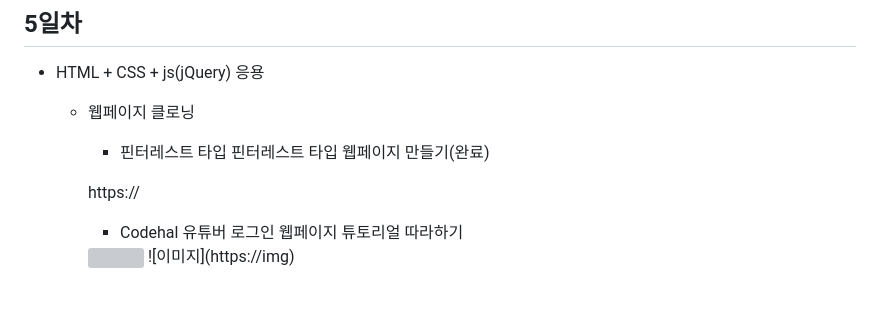
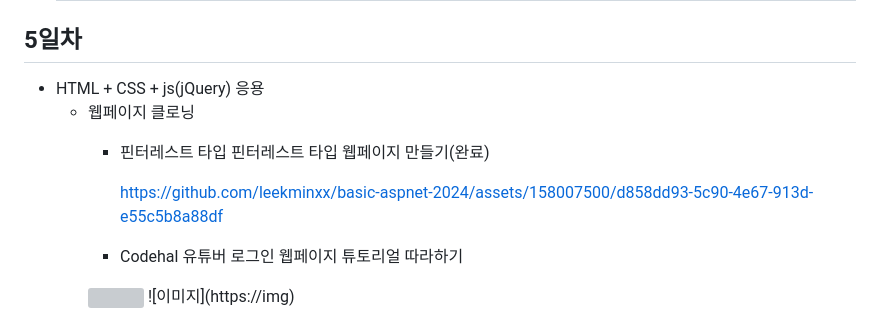
Before and after one commit to leekminxx/basic-aspnet-2024, a Markdown page: README.md, the part around the change. GitHub-like rendering; grey boxes are pictures that could not be loaded.

```diff
--- a/README.md
+++ b/README.md
@@ -167,7 +167,10 @@ IoT 개발자과정 ASP.NET 리포지토리
     - 웹페이지 클로닝
         - 핀터레스트 타입  핀터레스트 타입 웹페이지 만들기(완료)
 
-        https://
+
+            https://github.com/leekminxx/basic-aspnet-2024/assets/158007500/d858dd93-5c90-4e67-913d-e55c5b8a88df
+
+
 
         - Codehal 유튜버 로그인 웹페이지 튜토리얼 따라하기
         <img src>
```
